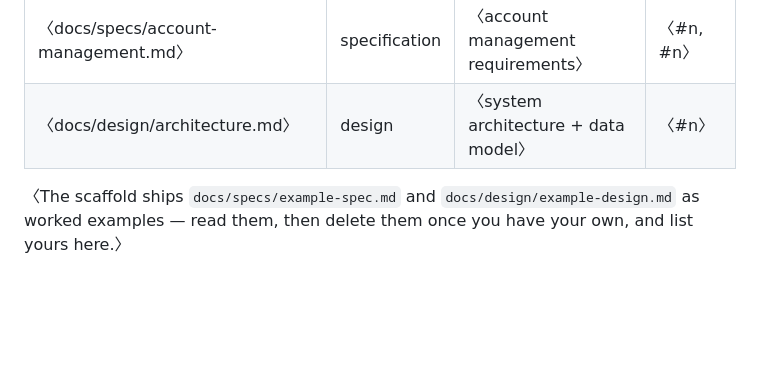
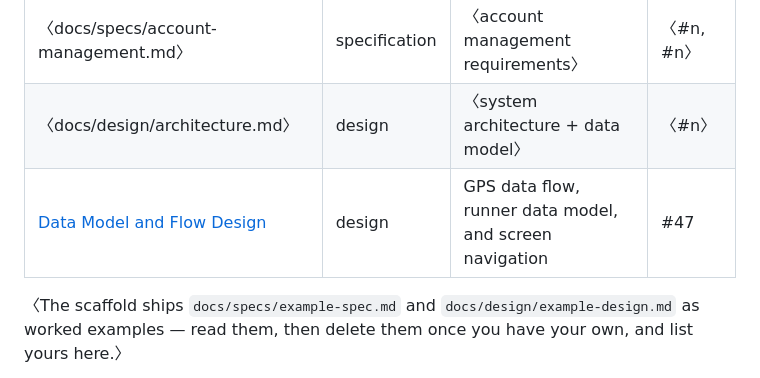
Before and after one commit to markachavez2003-lab/CPSC490-G11-5Guys, a Markdown page: proposal/proposal.md, the part around the change. Rendered like a GitHub page; blank space fills up the shorter version.

Commit message:
Add data model and flow design documentation

```diff
--- a/proposal/proposal.md
+++ b/proposal/proposal.md
@@ -239,6 +239,8 @@ buildable. CI gate G9 fails if a document exists in `docs/specs/` or
 |---|---|---|---|
 | 〈docs/specs/account-management.md〉 | specification | 〈account management requirements〉 | 〈#n, #n〉 |
 | 〈docs/design/architecture.md〉 | design | 〈system architecture + data model〉 | 〈#n〉 |
+| [Data Model and Flow Design](../docs/design/data-model.md) | design | GPS data flow, runner data model, and screen navigation | #47 |
+
 
 〈The scaffold ships `docs/specs/example-spec.md` and
 `docs/design/example-design.md` as worked examples — read them, then delete
```
